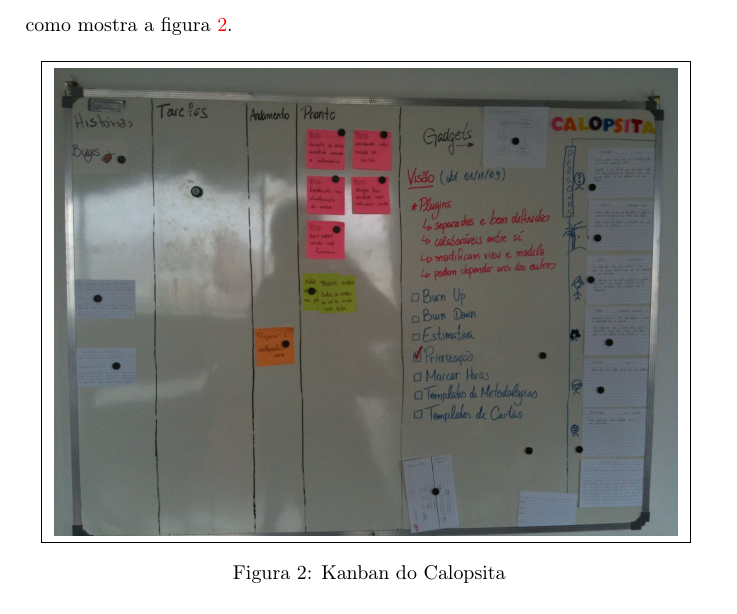
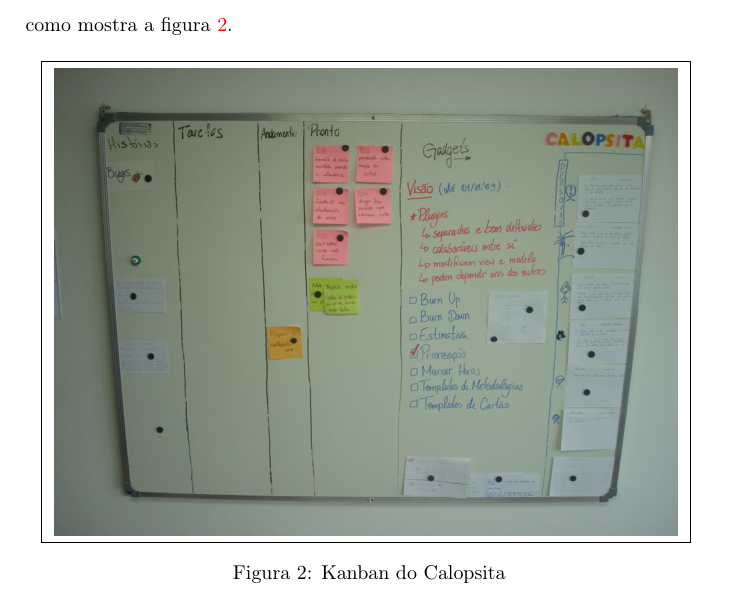
Before and after one commit to caelum/calopsita-monografia, a LaTeX document (monografia.tex, which reads 03-desenvolvimento.tex): part of page 8 of 33, cut so that both start at the same text. Compiled offline with pdfLaTeX.

Commit message:
new kanban image

```diff
--- a/03-desenvolvimento.tex
+++ b/03-desenvolvimento.tex
@@ -47,7 +47,7 @@
 \begin{figure}[H]
   \centering
   \fbox{
-    \includegraphics[width=110mm]{images/calopsita-kanban.jpg}
+    \includegraphics[width=110mm]{images/calopsita-kanban.png}
   }
   \caption{Kanban do \calopsita{}}\label{figura:kanban}
 \end{figure}
```
Also changed, not shown: images/calopsita-kanban.jpg (deleted), images/calopsita-kanban.png (added).
